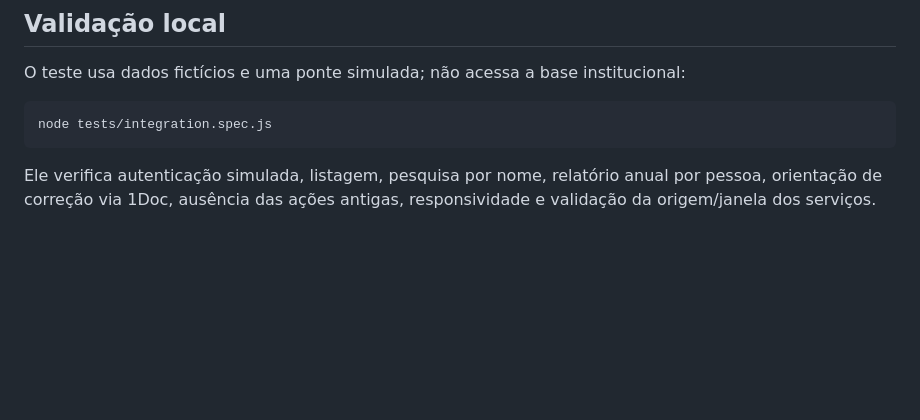
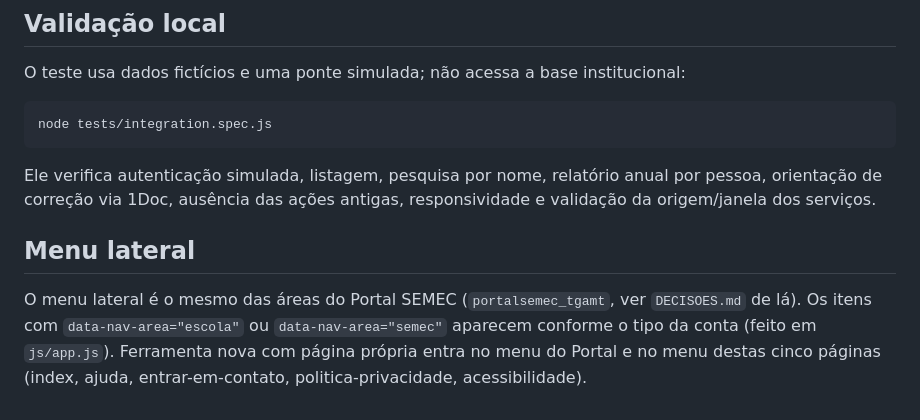
Before and after one commit to formacaocontinuada-hue/central-certificados-semec, a Markdown page: README.md, the part around the change. GitHub-like rendering; blank space fills up the shorter version.

Commit message:
README: regra do menu lateral compartilhado com o Portal
Co-Authored-By: Claude Opus 5.5 <noreply@anthropic.com>
Claude-Session: https://claude.ai/code/session_01BhXp9F91327pYEqNpit1Gx

````diff
--- a/README.md
+++ b/README.md
@@ -61,3 +61,7 @@ node tests/integration.spec.js
 ```
 
 Ele verifica autenticação simulada, listagem, pesquisa por nome, relatório anual por pessoa, orientação de correção via 1Doc, ausência das ações antigas, responsividade e validação da origem/janela dos serviços.
+
+## Menu lateral
+
+O menu lateral é o mesmo das áreas do Portal SEMEC (`portalsemec_tgamt`, ver `DECISOES.md` de lá). Os itens com `data-nav-area="escola"` ou `data-nav-area="semec"` aparecem conforme o tipo da conta (feito em `js/app.js`). Ferramenta nova com página própria entra no menu do Portal e no menu destas cinco páginas (index, ajuda, entrar-em-contato, politica-privacidade, acessibilidade).
````
